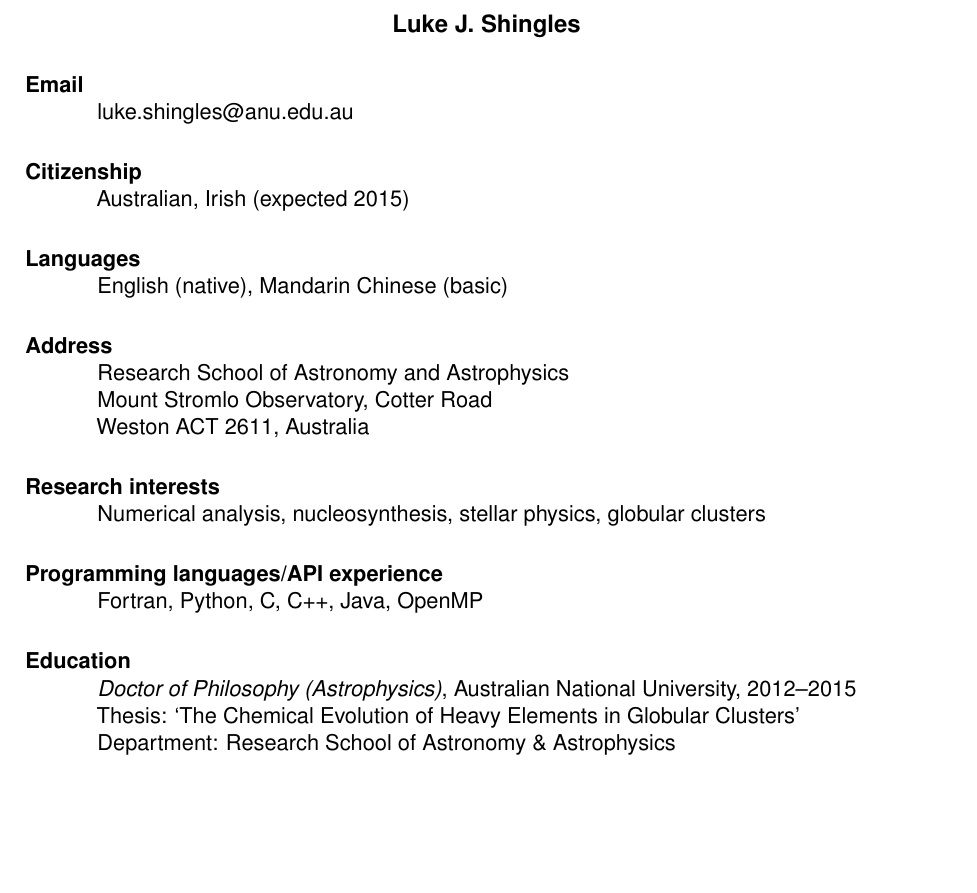
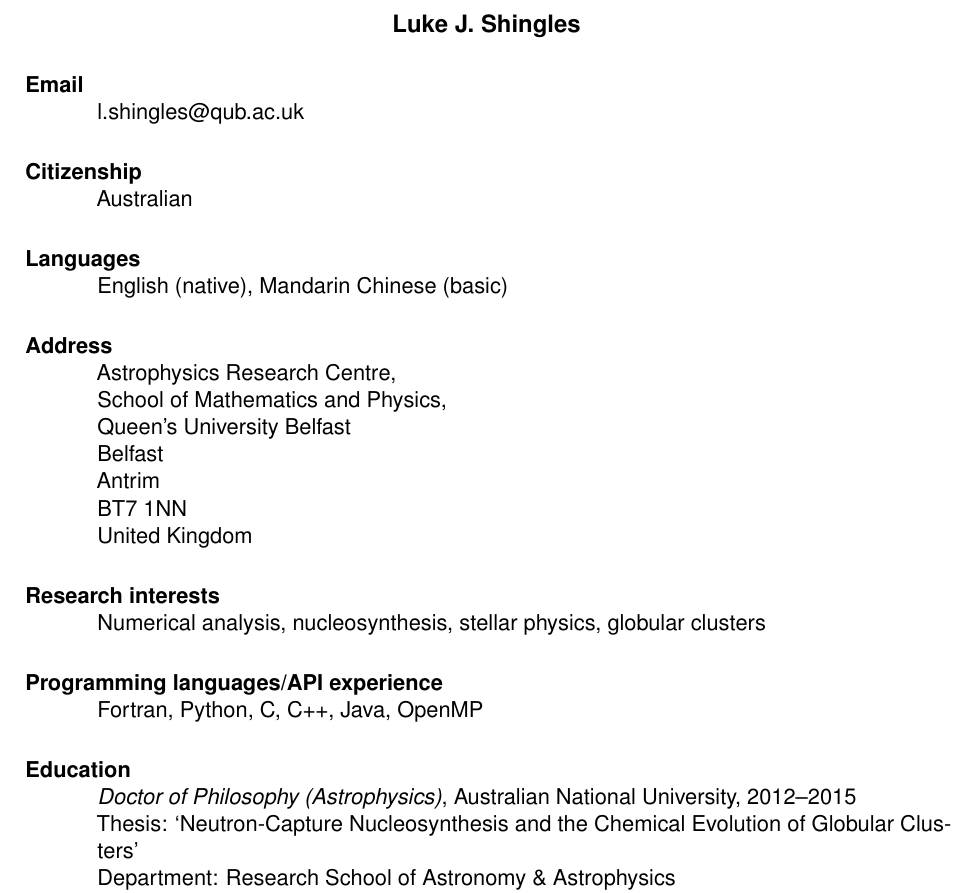
Before and after one commit to lukeshingles/curriculum-vitae, a LaTeX CV (cv-lukeshingles.tex): part of page 1 of 2, cut so that both start at the same text, the shorter picture padded with empty space. Compiled offline with pdfLaTeX.

Commit message:
update cv addresses, thesis title

```diff
--- a/cv-lukeshingles.tex
+++ b/cv-lukeshingles.tex
@@ -15,21 +15,25 @@
 \begin{resume}
 
 \section{Email}
-	luke.shingles@anu.edu.au
+  l.shingles@qub.ac.uk
 
 %\section{Date of Birth}
-%	29 August 1986
+%  29 August 1986
 
 \section{Citizenship}
-	Australian, Irish (expected 2015)
+  Australian
 
 \section{Languages}
   English (native), Mandarin Chinese (basic)
 
 \section{Address}
-	Research School of Astronomy and Astrophysics\\
-	Mount Stromlo Observatory, Cotter Road \\
-	Weston ACT 2611, Australia
+  Astrophysics Research Centre,\\
+  School of Mathematics and Physics,\\
+  Queen's University Belfast\\
+  Belfast\\
+  Antrim\\
+  BT7 1NN\\
+  United Kingdom
 
 \section{Research interests}
    Numerical analysis, nucleosynthesis, stellar physics, globular clusters
@@ -39,7 +43,7 @@
 
 \section{Education}
   {\it Doctor of Philosophy (Astrophysics)}, Australian National University, 2012--2015\\
-	Thesis: `The Chemical Evolution of Heavy Elements in Globular Clusters'\\
+  Thesis: `Neutron-Capture Nucleosynthesis and the Chemical Evolution of Globular Clusters'\\
   Department: Research School of Astronomy \& Astrophysics\\
   Supervisor: Amanda Karakas\\
   Advisors: David Yong, Gary Da Costa, John Lattanzio (Monash), Richard Stancliffe (Bonn)
```
Also changed, not shown: cv-lukeshingles.pdf, cv-lukeshingles.tex (9 more changed lines). Lines whose indentation alone changed are shown as unchanged.
